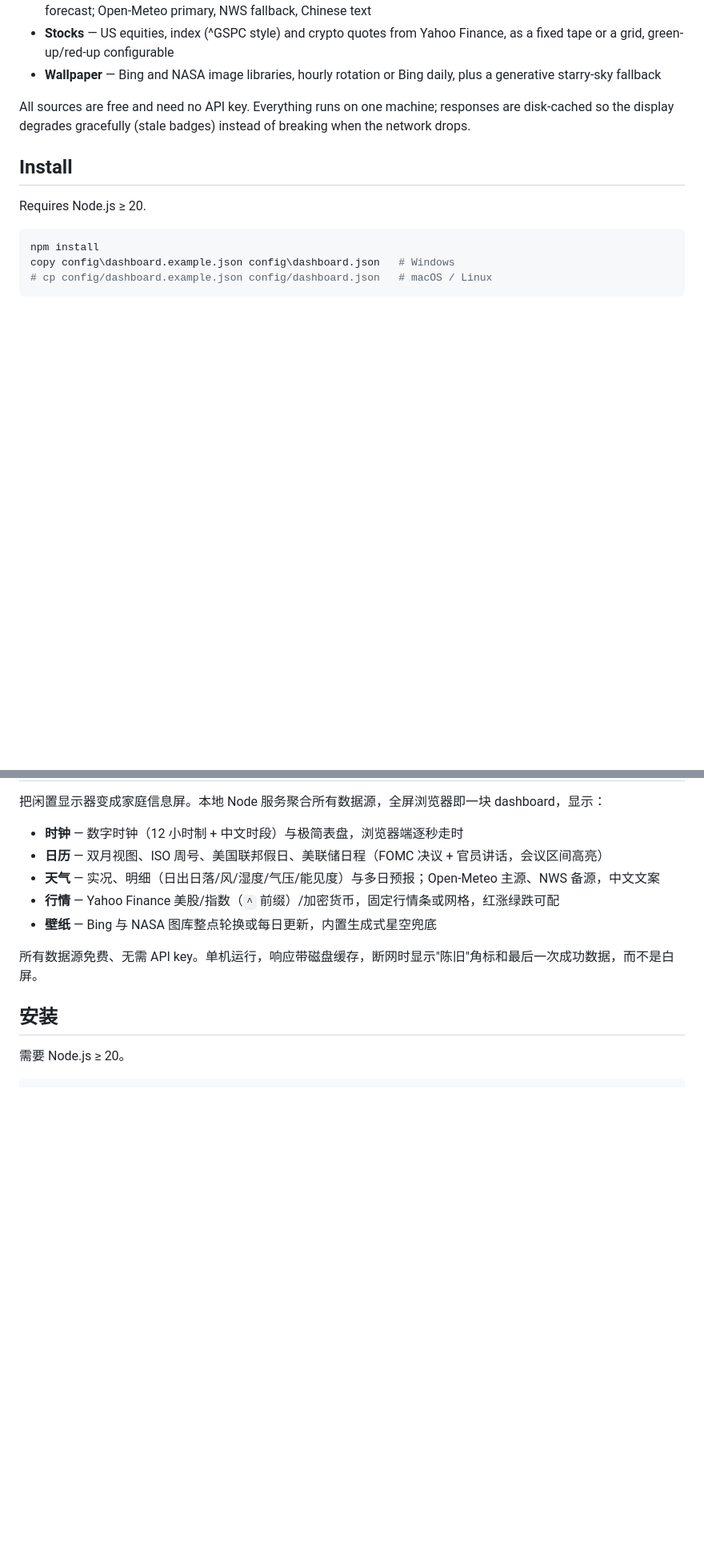
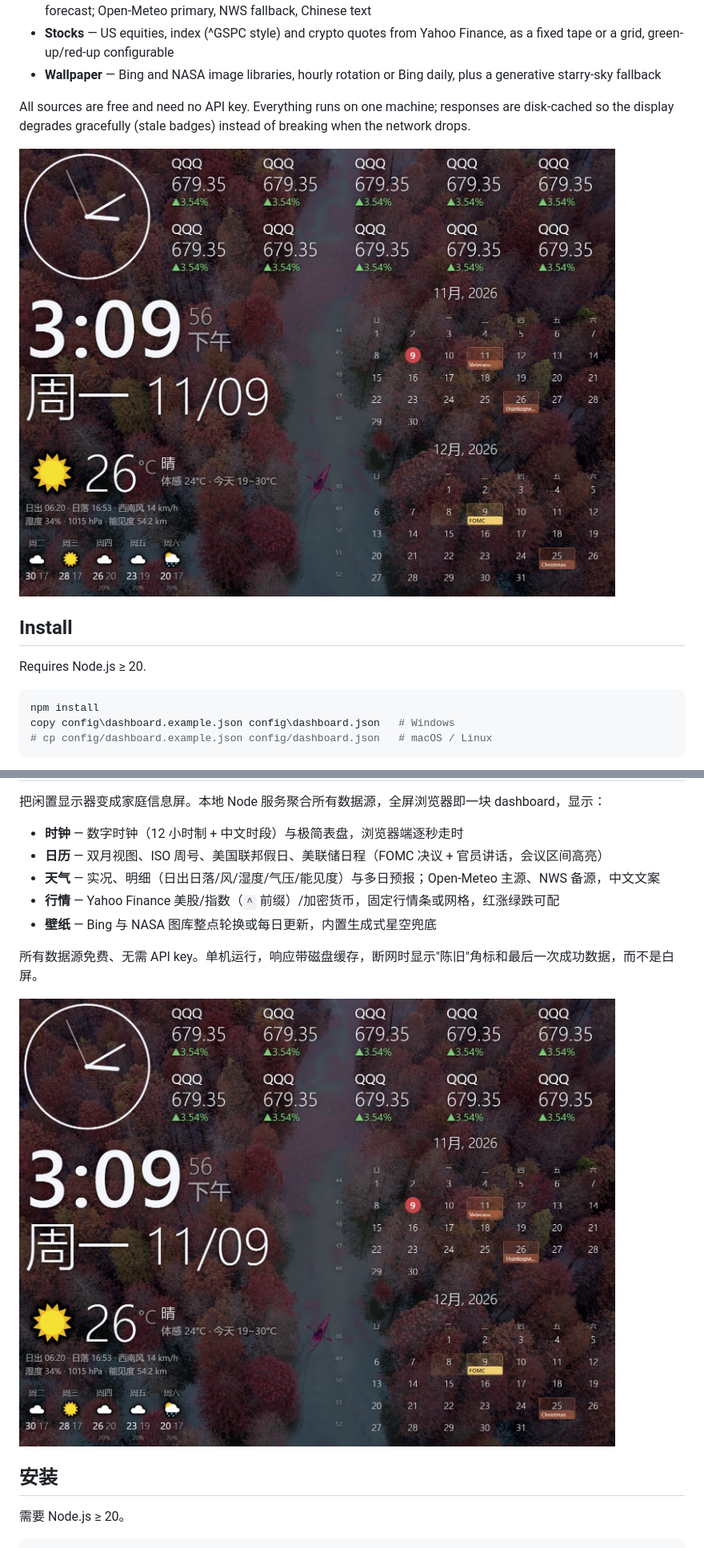
Before and after one commit to askguanyu/HomeDashboard, a Markdown page: README.md, 2 parts joined by grey strips. Shown at 80% size. Rendered like a GitHub page; pictures changed too: docs/screenshot.jpg (added); blank space fills up the shorter version.

Commit message:
docs(readme): add dashboard screenshot (docs/screenshot.jpg) to EN and ZH intros

```diff
--- a/README.md
+++ b/README.md
@@ -9,6 +9,8 @@ Turn an idle monitor into a family information display. A local Node server aggr
 - **Wallpaper** — Bing and NASA image libraries, hourly rotation or Bing daily, plus a generative starry-sky fallback
 
 All sources are free and need no API key. Everything runs on one machine; responses are disk-cached so the display degrades gracefully (stale badges) instead of breaking when the network drops.
+
+![HomeDashboard on a display](docs/screenshot.jpg)
 
 ## Install
 
@@ -83,6 +85,8 @@ The kiosk browser never touches the internet directly: all external fetches (Bin
 
 所有数据源免费、无需 API key。单机运行，响应带磁盘缓存，断网时显示"陈旧"角标和最后一次成功数据，而不是白屏。
 
+![HomeDashboard 实机效果](docs/screenshot.jpg)
+
 ## 安装
 
 需要 Node.js ≥ 20。
```
